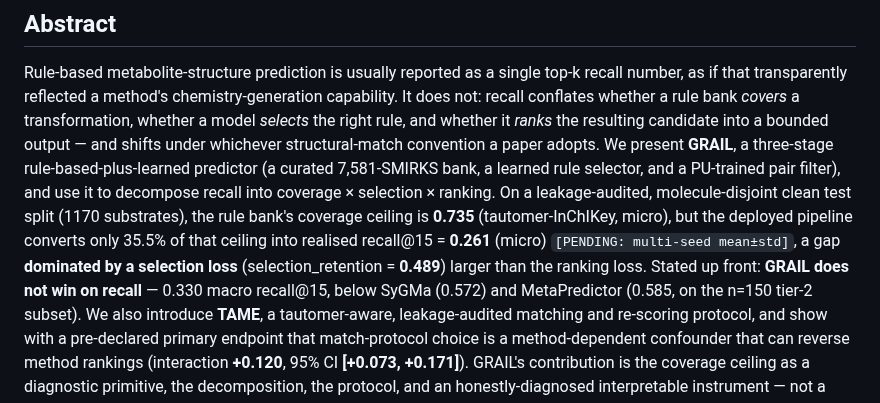
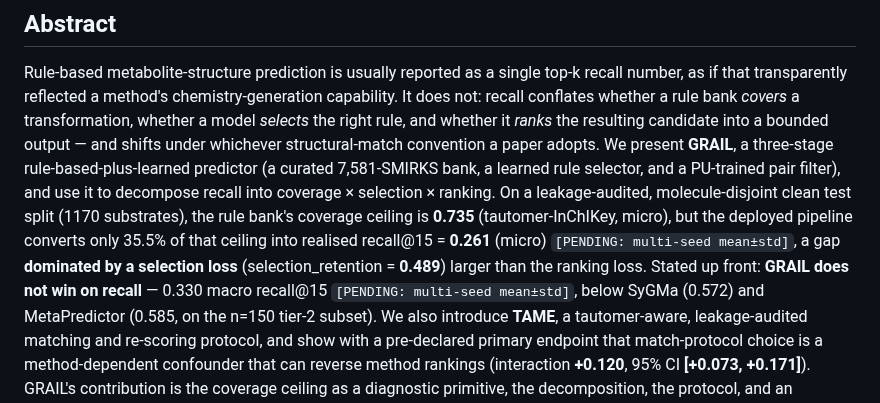
Before and after one commit to doctawho42/GRAIL, a Markdown page: docs/benchmark/manuscript.md, the part around the change. Drawn GitHub-style.

Commit message:
docs(manuscript): add PENDING marker to abstract anchor headline

```diff
--- a/docs/benchmark/manuscript.md
+++ b/docs/benchmark/manuscript.md
@@ -15,7 +15,7 @@ leakage-audited, molecule-disjoint clean test split (1170 substrates), the rule
 ceiling is **0.735** (tautomer-InChIKey, micro), but the deployed pipeline converts only 35.5% of
 that ceiling into realised recall@15 = **0.261** (micro) `[PENDING: multi-seed mean±std]`, a gap
 **dominated by a selection loss** (selection_retention = **0.489**) larger than the ranking loss.
-Stated up front: **GRAIL does not win on recall** — 0.330 macro recall@15, below SyGMa (0.572) and
+Stated up front: **GRAIL does not win on recall** — 0.330 macro recall@15 `[PENDING: multi-seed mean±std]`, below SyGMa (0.572) and
 MetaPredictor (0.585, on the n=150 tier-2 subset). We also introduce **TAME**, a tautomer-aware,
 leakage-audited matching and re-scoring protocol, and show with a pre-declared primary endpoint
 that match-protocol choice is a method-dependent confounder that can reverse method rankings
```
